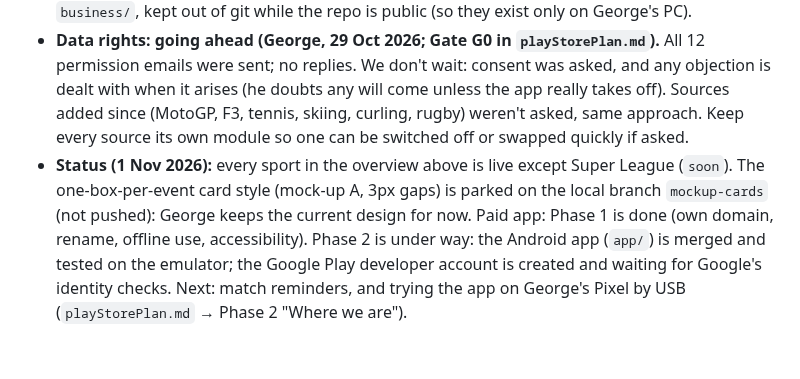
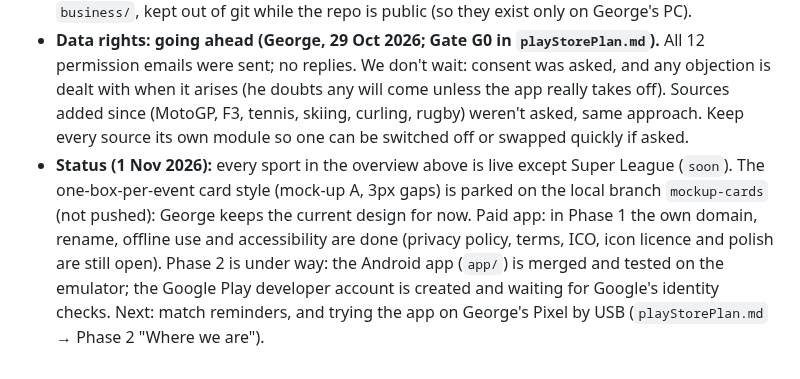
Before and after one commit to genanev/football-on-tv, a Markdown page: CLAUDE.md, the part around the change. Drawn GitHub-style.

Commit message:
Notes: Phase 1 still has open items
Co-Authored-By: Claude Opus 5.5 <noreply@anthropic.com>

```diff
--- a/CLAUDE.md
+++ b/CLAUDE.md
@@ -157,4 +157,4 @@ UK rights for 2026/27 (background only – never used to infer a channel): PL on
 - Later: rename the app (to Telly Fixtures); more **Specials** (each a real event with its own source, like curling: e.g. the Tour de France, athletics championships); possibly women's cricket, the LPGA. Commercial version: **`playStorePlan.md`** (18 Oct 2026) is the plan, run like a business project (goals, gates, budget, risk register, decisions log, tick boxes): data rights and the name first, own domain on Cloudflare, **Capacitor** app shell (screens bundled in the app, so Apple's App Store stays possible; phone-specific code only in a small platform layer; npm packages kept in `app/`, never in `scripts/`), **RevenueCat** over Play Billing (£3.65/year, "1p a day", one-month trial), no separate login, match reminders, 12-tester closed test, Google Play first and the App Store as a later decision. Tick items off there as they're done.
 - **Football data for the commercial app (George, 19 Oct 2026):** done – every football competition's fixtures and scores come from **API-Football** (Pro plan, ≈ $19/month), live since 20 Oct 2026 (see "API-Football"). The official feeds stay: they check API-Football once a day and win where they disagree (George, 29 Oct 2026; see "API-Football"), and are the fallback. George's rights position: fixtures are facts (no Football DataCo licence); scores are an accepted risk, so they're refreshed **every 5 minutes at most, never "live"**, are never advertised as a feature, and must sit behind one switch that removes them everywhere. football-data.org is the fallback supplier. Business working files (12 permission emails, tracker, data-rights research) are in `business/`, kept out of git while the repo is public (so they exist only on George's PC).
 - **Data rights: going ahead (George, 29 Oct 2026; Gate G0 in `playStorePlan.md`).** All 12 permission emails were sent; no replies. We don't wait: consent was asked, and any objection is dealt with when it arises (he doubts any will come unless the app really takes off). Sources added since (MotoGP, F3, tennis, skiing, curling, rugby) weren't asked, same approach. Keep every source its own module so one can be switched off or swapped quickly if asked.
-- **Status (1 Nov 2026):** every sport in the overview above is live except Super League (`soon`). The one-box-per-event card style (mock-up A, 3px gaps) is parked on the local branch `mockup-cards` (not pushed): George keeps the current design for now. Paid app: Phase 1 is done (own domain, rename, offline use, accessibility). Phase 2 is under way: the Android app (`app/`) is merged and tested on the emulator; the Google Play developer account is created and waiting for Google's identity checks. Next: match reminders, and trying the app on George's Pixel by USB (`playStorePlan.md` → Phase 2 "Where we are").
+- **Status (1 Nov 2026):** every sport in the overview above is live except Super League (`soon`). The one-box-per-event card style (mock-up A, 3px gaps) is parked on the local branch `mockup-cards` (not pushed): George keeps the current design for now. Paid app: in Phase 1 the own domain, rename, offline use and accessibility are done (privacy policy, terms, ICO, icon licence and polish are still open). Phase 2 is under way: the Android app (`app/`) is merged and tested on the emulator; the Google Play developer account is created and waiting for Google's identity checks. Next: match reminders, and trying the app on George's Pixel by USB (`playStorePlan.md` → Phase 2 "Where we are").
```
